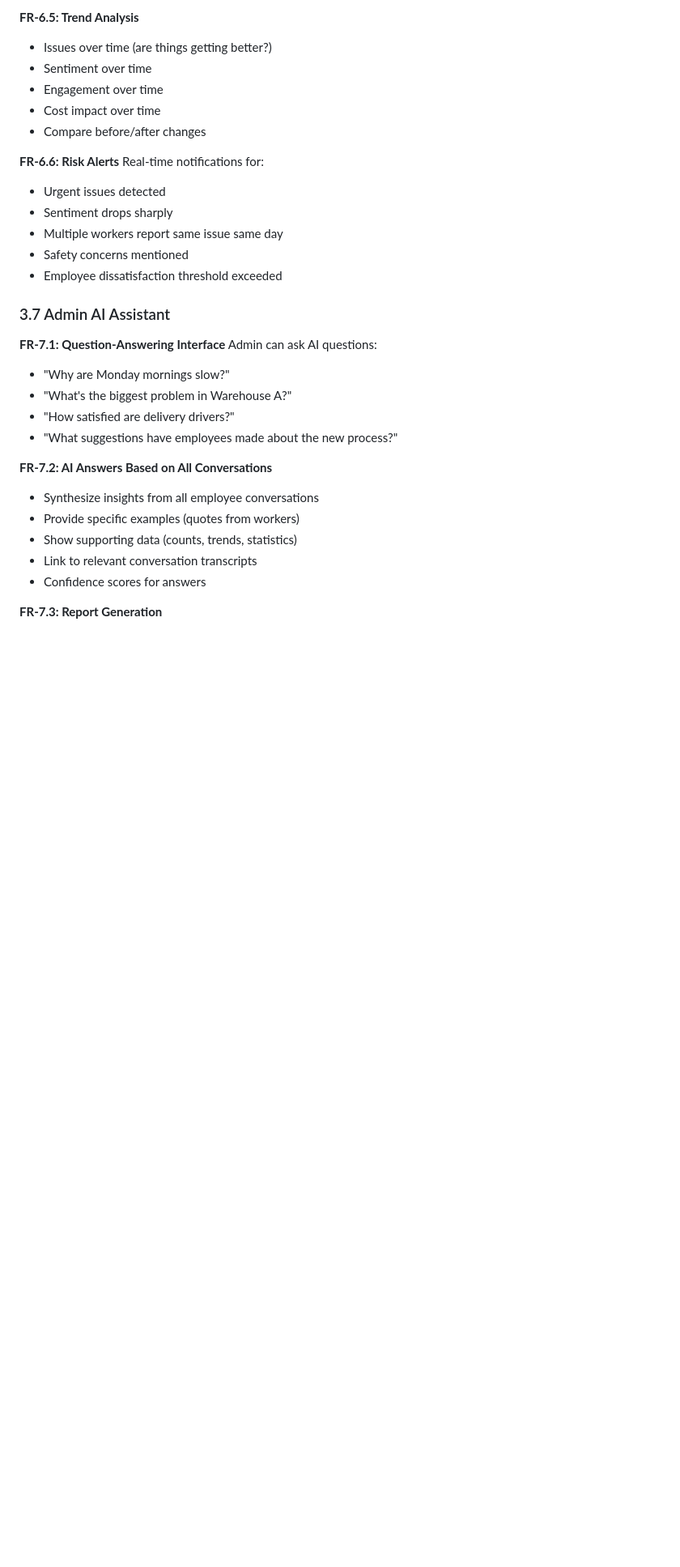
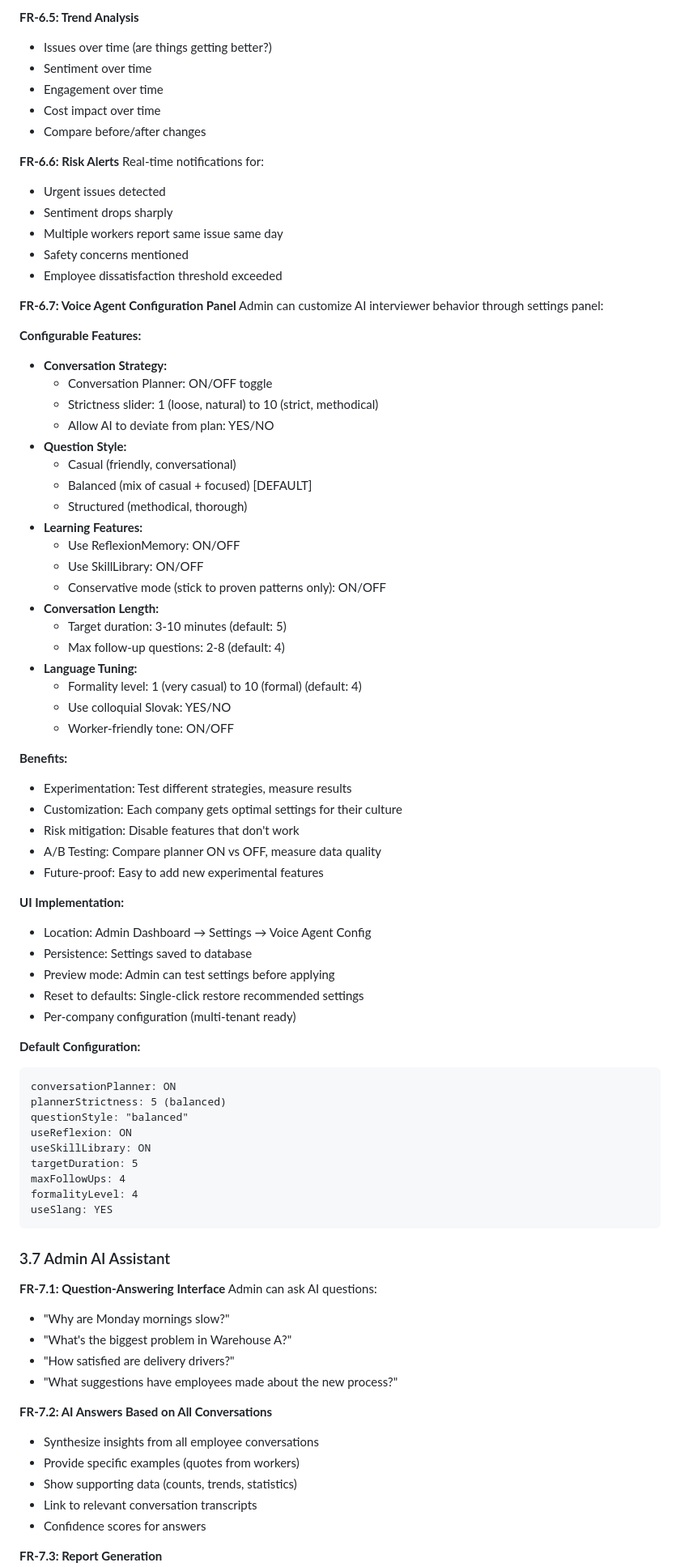
Before and after one commit to impofailafko-boop/impofai, a Markdown page: plans/SPECIFICATION.md, the part around one of its changes. Shown at 81% size. GitHub-like rendering; blank space fills up the shorter version.

````diff
--- a/plans/SPECIFICATION.md
+++ b/plans/SPECIFICATION.md
@@ -373,6 +375,57 @@ Real-time notifications for:
 - Multiple workers report same issue same day
 - Safety concerns mentioned
 - Employee dissatisfaction threshold exceeded
+
+**FR-6.7: Voice Agent Configuration Panel**
+Admin can customize AI interviewer behavior through settings panel:
+
+**Configurable Features:**
+- **Conversation Strategy:**
+  - Conversation Planner: ON/OFF toggle
+  - Strictness slider: 1 (loose, natural) to 10 (strict, methodical)
+  - Allow AI to deviate from plan: YES/NO
+- **Question Style:**
+  - Casual (friendly, conversational)
+  - Balanced (mix of casual + focused) [DEFAULT]
+  - Structured (methodical, thorough)
+- **Learning Features:**
+  - Use ReflexionMemory: ON/OFF
+  - Use SkillLibrary: ON/OFF
+  - Conservative mode (stick to proven patterns only): ON/OFF
+- **Conversation Length:**
+  - Target duration: 3-10 minutes (default: 5)
+  - Max follow-up questions: 2-8 (default: 4)
+- **Language Tuning:**
+  - Formality level: 1 (very casual) to 10 (formal) (default: 4)
+  - Use colloquial Slovak: YES/NO
+  - Worker-friendly tone: ON/OFF
+
+**Benefits:**
+- Experimentation: Test different strategies, measure results
+- Customization: Each company gets optimal settings for their culture
+- Risk mitigation: Disable features that don't work
+- A/B Testing: Compare planner ON vs OFF, measure data quality
+- Future-proof: Easy to add new experimental features
+
+**UI Implementation:**
+- Location: Admin Dashboard → Settings → Voice Agent Config
+- Persistence: Settings saved to database
+- Preview mode: Admin can test settings before applying
+- Reset to defaults: Single-click restore recommended settings
+- Per-company configuration (multi-tenant ready)
+
+**Default Configuration:**
+```
+conversationPlanner: ON
+plannerStrictness: 5 (balanced)
+questionStyle: "balanced"
+useReflexion: ON
+useSkillLibrary: ON
+targetDuration: 5
+maxFollowUps: 4
+formalityLevel: 4
+useSlang: YES
+```
 
 ### 3.7 Admin AI Assistant
 
````
Also changed, not shown: other parts of plans/SPECIFICATION.md (+19 -1 lines), COMPONENT_CATALOG.md (+22 -2 lines).
